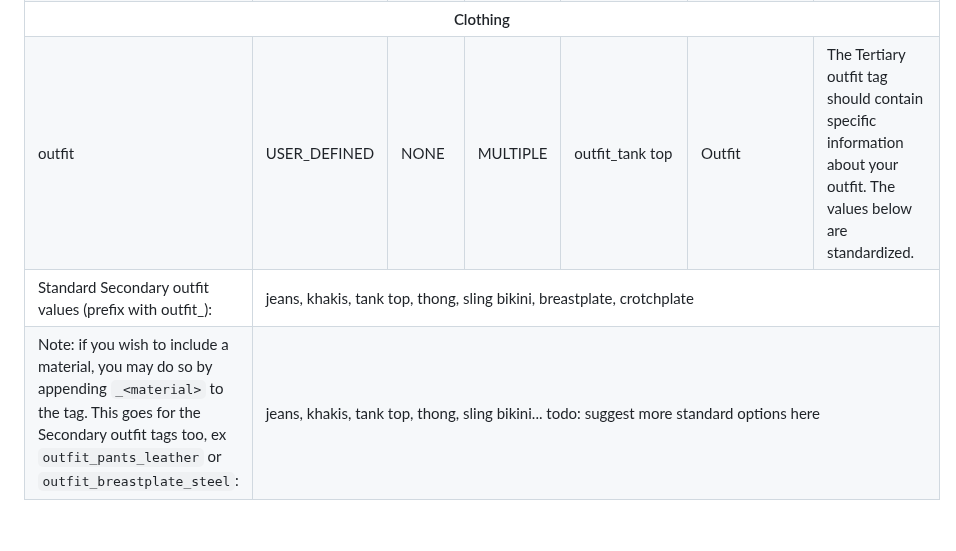
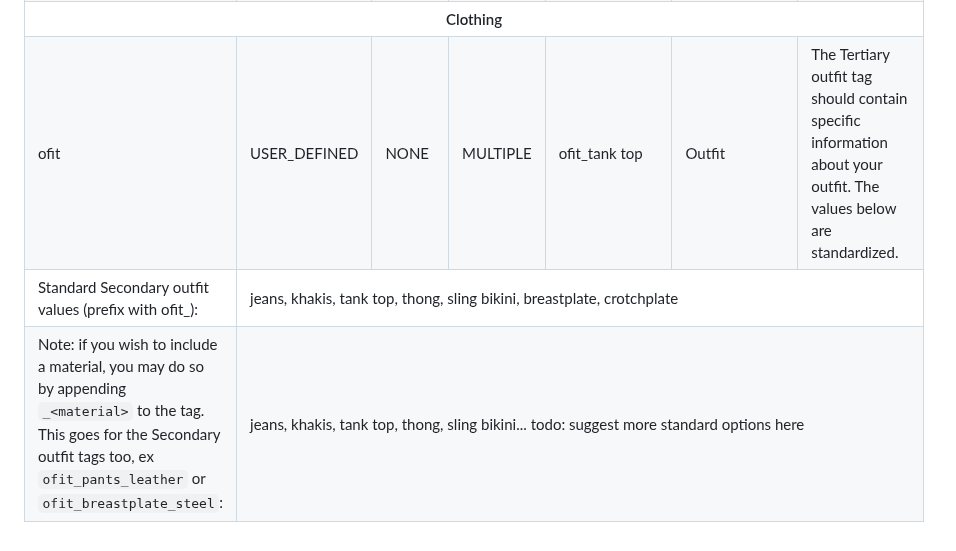
Before and after one commit to JasXSL/sTag, a Markdown page: tags/PG.md, the part around the change. Rendered like a GitHub page.

```diff
--- a/tags/PG.md
+++ b/tags/PG.md
@@ -76,11 +76,11 @@ Very few devs will use these due to their specificity. These can also include sy
 
 
   <tr><th colspan="7">Clothing</th></tr>
-  <tr> <td>outfit</td> <td>USER_DEFINED</td> <td>NONE</td> <td>MULTIPLE</td> <td>outfit_tank top</td> <td>Outfit</td> <td>The Tertiary outfit tag should contain specific information about your outfit. The values below are standardized.</td> </tr>
-  <tr> <td>Standard Secondary outfit values (prefix with outfit_):</td> <td colspan="6">
+  <tr> <td>ofit</td> <td>USER_DEFINED</td> <td>NONE</td> <td>MULTIPLE</td> <td>ofit_tank top</td> <td>Outfit</td> <td>The Tertiary outfit tag should contain specific information about your outfit. The values below are standardized.</td> </tr>
+  <tr> <td>Standard Secondary outfit values (prefix with ofit_):</td> <td colspan="6">
     jeans, khakis, tank top, thong, sling bikini, breastplate, crotchplate
   </td> </tr>
-  <tr> <td>Note: if you wish to include a material, you may do so by appending <code>_&lt;material&gt;</code> to the tag. This goes for the Secondary outfit tags too, ex <code>outfit_pants_leather</code> or <code>outfit_breastplate_steel</code>:</td> <td colspan="6">
+  <tr> <td>Note: if you wish to include a material, you may do so by appending <code>_&lt;material&gt;</code> to the tag. This goes for the Secondary outfit tags too, ex <code>ofit_pants_leather</code> or <code>ofit_breastplate_steel</code>:</td> <td colspan="6">
     jeans, khakis, tank top, thong, sling bikini... todo: suggest more standard options here
   </td> </tr>
 
```
